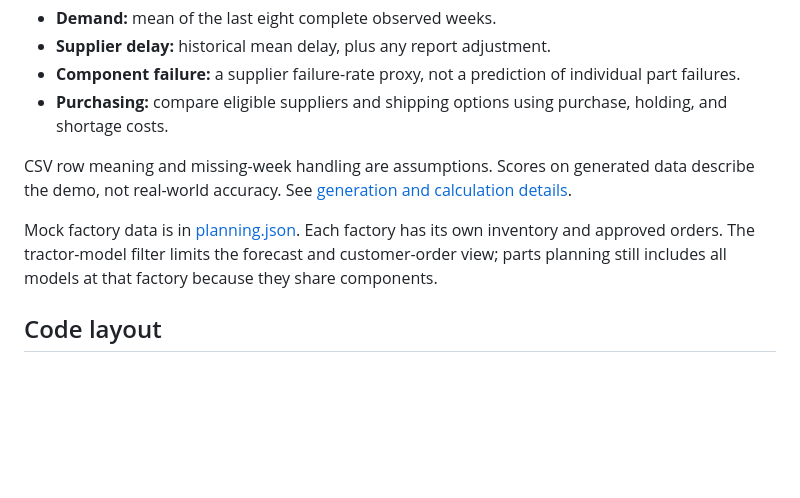
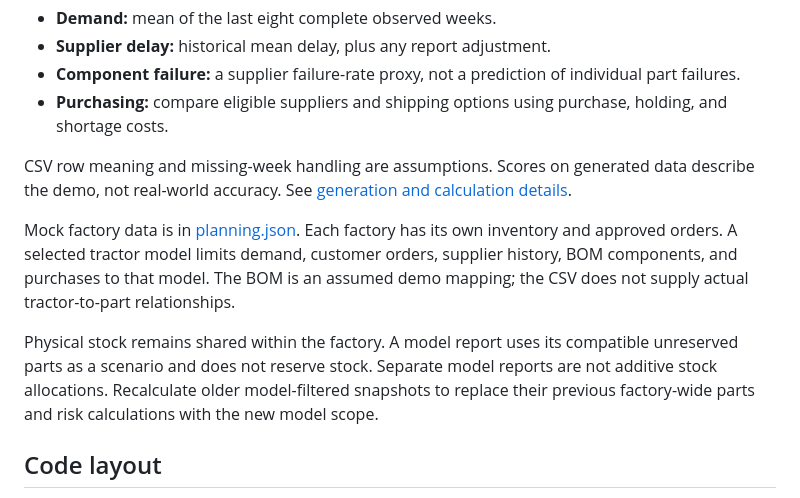
Before and after one commit to mudit-prashar/tractor-forecasting, a Markdown page: README.md, the part around one of its changes. Rendered like a GitHub page; blank space fills up the shorter version.

```diff
--- a/README.md
+++ b/README.md
@@ -67,7 +76,9 @@ The original CSV contains 10,000 synthetic observations from 2020–2023 and is
 
 CSV row meaning and missing-week handling are assumptions. Scores on generated data describe the demo, not real-world accuracy. See [generation and calculation details](docs/implementation.md#calculations-and-assumptions).
 
-Mock factory data is in [planning.json](backend/app/fixtures/planning.json). Each factory has its own inventory and approved orders. The tractor-model filter limits the forecast and customer-order view; parts planning still includes all models at that factory because they share components.
+Mock factory data is in [planning.json](backend/app/fixtures/planning.json). Each factory has its own inventory and approved orders. A selected tractor model limits demand, customer orders, supplier history, BOM components, and purchases to that model. The BOM is an assumed demo mapping; the CSV does not supply actual tractor-to-part relationships.
+
+Physical stock remains shared within the factory. A model report uses its compatible unreserved parts as a scenario and does not reserve stock. Separate model reports are not additive stock allocations. Recalculate older model-filtered snapshots to replace their previous factory-wide parts and risk calculations with the new model scope.
 
 ## Code layout
 
```
Also changed, not shown: other parts of README.md (+13 -4 lines), docs/implementation.md (+42 -2 lines), docs/home-dashboard.png, docs/model-report.png (added), docs/report-configuration.png, docs/reports-library.png, 11 other files.
